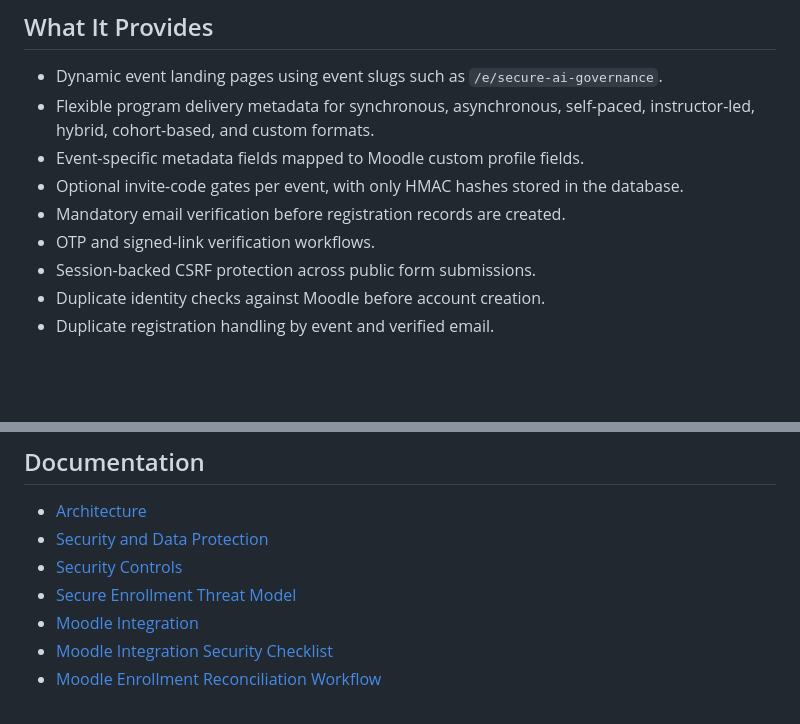
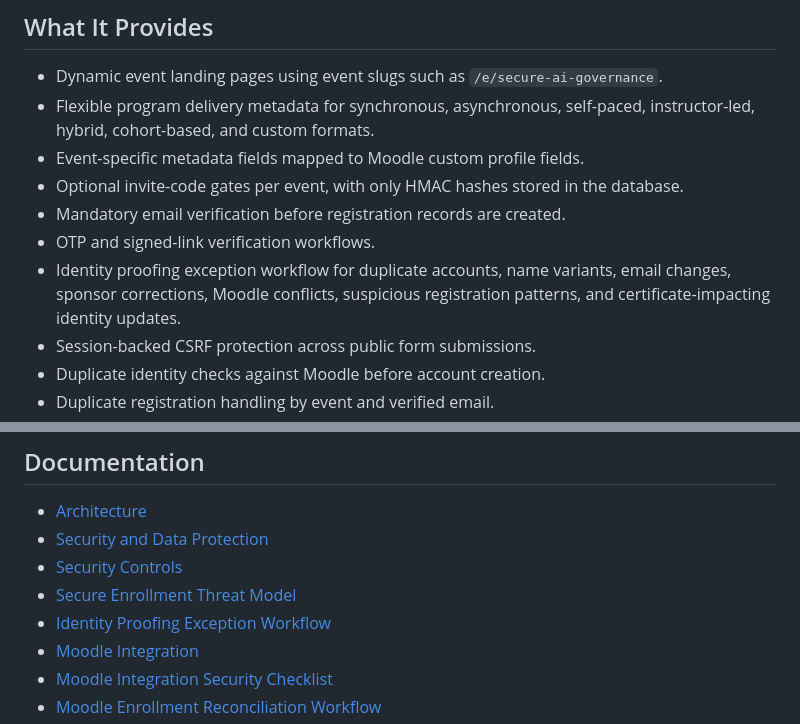
Before and after one commit to musaabhasan/pdrs-framework, a Markdown page: README.md, 2 parts joined by grey strips. Drawn GitHub-style; blank space fills up the shorter version.

Commit message:
Add identity proofing exception workflow
Add identity proofing exception workflow

```diff
--- a/README.md
+++ b/README.md
@@ -12,6 +12,7 @@ It is designed for education and enterprise environments where registration work
 - Optional invite-code gates per event, with only HMAC hashes stored in the database.
 - Mandatory email verification before registration records are created.
 - OTP and signed-link verification workflows.
+- Identity proofing exception workflow for duplicate accounts, name variants, email changes, sponsor corrections, Moodle conflicts, suspicious registration patterns, and certificate-impacting identity updates.
 - Session-backed CSRF protection across public form submissions.
 - Duplicate identity checks against Moodle before account creation.
 - Duplicate registration handling by event and verified email.
@@ -108,6 +109,7 @@ Set the generated value in `events.invite_code_hash` after the production `APP_K
 - [Security and Data Protection](docs/security.md)
 - [Security Controls](docs/security-controls.md)
 - [Secure Enrollment Threat Model](docs/secure-enrollment-threat-model.md)
+- [Identity Proofing Exception Workflow](docs/identity-proofing-exception-workflow.md)
 - [Moodle Integration](docs/moodle-integration.md)
 - [Moodle Integration Security Checklist](docs/moodle-integration-security-checklist.md)
 - [Moodle Enrollment Reconciliation Workflow](docs/moodle-enrollment-reconciliation-workflow.md)
```
Also changed, not shown: docs/identity-proofing-exception-workflow.md (added, +132 -0 lines).
